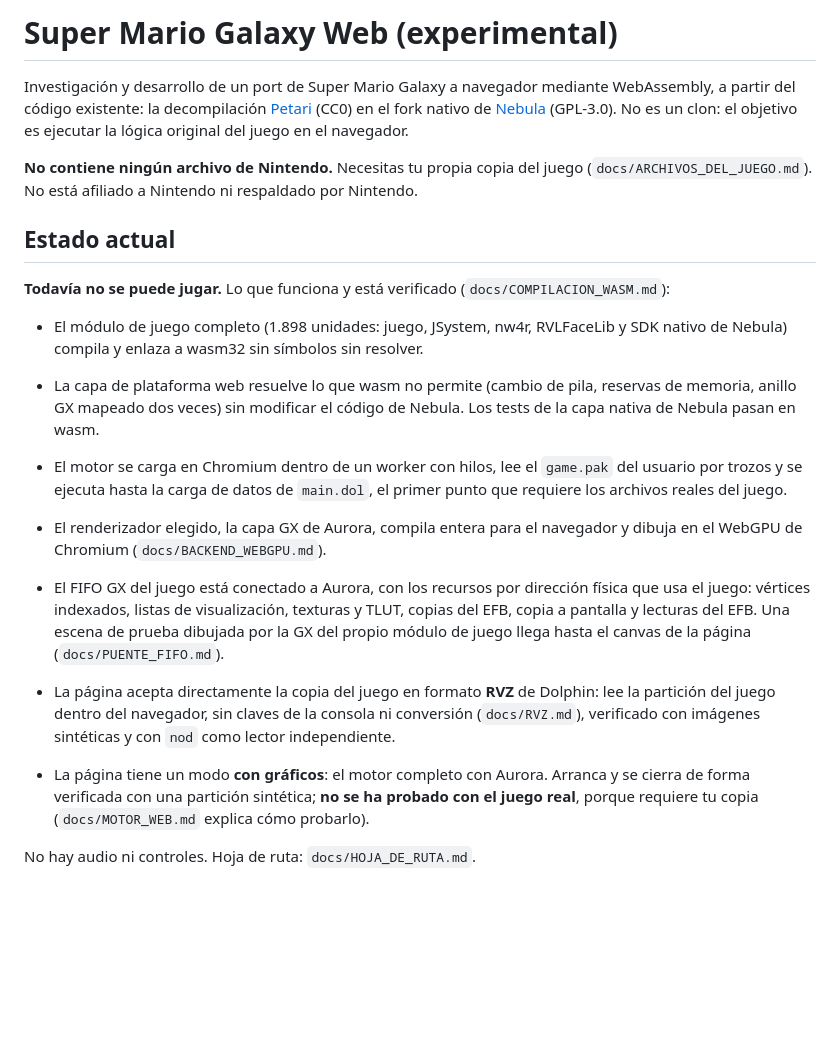
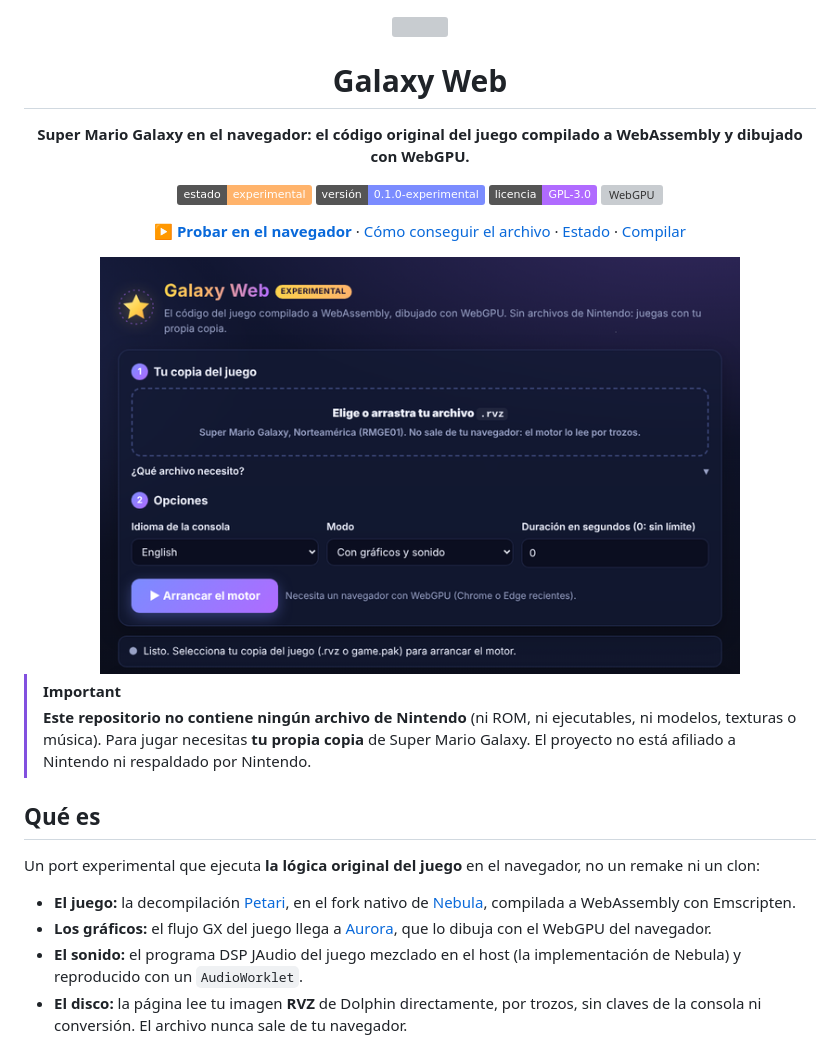
Before and after one commit to Gonzaloprogame/Super-Mario-Galaxy-Web, a Markdown page: README.md, the part around one of its changes. Rendered like a GitHub page; pictures changed too: docs/img/interfaz.png (added); badges without logos; blank space fills up the shorter version; grey boxes are pictures that could not be loaded.

```diff
--- a/README.md
+++ b/README.md
@@ -1,35 +1,40 @@
-# Super Mario Galaxy Web (experimental)
+<div align="center">
 
-Investigación y desarrollo de un port de Super Mario Galaxy a navegador mediante WebAssembly, a partir del código
-existente: la decompilación [Petari](https://github.com/SMGCommunity/Petari) (CC0) en el fork nativo de
-[Nebula](https://github.com/keepvaibin/nebula) (GPL-3.0). No es un clon: el objetivo es ejecutar la lógica original
-del juego en el navegador.
+<img src="docs/img/logo.svg" width="96" alt="">
 
-**No contiene ningún archivo de Nintendo.** Necesitas tu propia copia del juego (`docs/ARCHIVOS_DEL_JUEGO.md`).
-No está afiliado a Nintendo ni respaldado por Nintendo.
+# Galaxy Web
 
-## Estado actual
+**Super Mario Galaxy en el navegador: el código original del juego compilado a WebAssembly y dibujado con WebGPU.**
 
-**Todavía no se puede jugar.** Lo que funciona y está verificado (`docs/COMPILACION_WASM.md`):
+[![Estado](https://img.shields.io/badge/estado-experimental-ffb36b)](#estado)
+[![Versión](https://img.shields.io/badge/versi%C3%B3n-0.1.0--experimental-7b8cff)](#versión-010-experimental)
+[![Licencia](https://img.shields.io/badge/licencia-GPL--3.0-b06bff)](LICENSE)
+[![WebGPU](https://img.shields.io/badge/navegador-Chrome%20%2F%20Edge%20con%20WebGPU-4cd6a0)](#requisitos)
 
-- El módulo de juego completo (1.898 unidades: juego, JSystem, nw4r, RVLFaceLib y SDK nativo de Nebula) compila y
-  enlaza a wasm32 sin símbolos sin resolver.
-- La capa de plataforma web resuelve lo que wasm no permite (cambio de pila, reservas de memoria, anillo GX mapeado
-  dos veces) sin modificar el código de Nebula. Los tests de la capa nativa de Nebula pasan en wasm.
-- El motor se carga en Chromium dentro de un worker con hilos, lee el `game.pak` del usuario por trozos y se ejecuta
-  hasta la carga de datos de `main.dol`, el primer punto que requiere los archivos reales del juego.
+[**▶ Probar en el navegador**](https://gonzaloprogame.github.io/Super-Mario-Galaxy-Web/) ·
+[Cómo conseguir el archivo](#tu-copia-del-juego) ·
+[Estado](#estado) ·
+[Compilar](#compilar-desde-el-código)
 
-- El renderizador elegido, la capa GX de Aurora, compila entera para el navegador y dibuja en el WebGPU de Chromium
-  (`docs/BACKEND_WEBGPU.md`).
-- El FIFO GX del juego está conectado a Aurora, con los recursos por dirección física que usa el juego: vértices
-  indexados, listas de visualización, texturas y TLUT, copias del EFB, copia a pantalla y lecturas del EFB. Una
-  escena de prueba dibujada por la GX del propio módulo de juego llega hasta el canvas de la página
-  (`docs/PUENTE_FIFO.md`).
-- La página acepta directamente la copia del juego en formato **RVZ** de Dolphin: lee la partición del juego dentro
-  del navegador, sin claves de la consola ni conversión (`docs/RVZ.md`), verificado con imágenes sintéticas y con
-  `nod` como lector independiente.
-- La página tiene un modo **con gráficos**: el motor completo con Aurora. Arranca y se cierra de forma verificada
-  con una partición sintética; **no se ha probado con el juego real**, porque requiere tu copia
-  (`docs/MOTOR_WEB.md` explica cómo probarlo).
+<img src="docs/img/interfaz.png" width="640" alt="La página de Galaxy Web, antes de cargar el juego">
 
-No hay audio ni controles. Hoja de ruta: `docs/HOJA_DE_RUTA.md`.
+</div>
+
+> [!IMPORTANT]
+> **Este repositorio no contiene ningún archivo de Nintendo** (ni ROM, ni ejecutables, ni modelos, texturas o
+> música). Para jugar necesitas **tu propia copia** de Super Mario Galaxy. El proyecto no está afiliado a Nintendo
+> ni respaldado por Nintendo.
+
+## Qué es
+
+Un port experimental que ejecuta **la lógica original del juego** en el navegador, no un remake ni un clon:
+
+- **El juego:** la decompilación [Petari](https://github.com/SMGCommunity/Petari), en el fork nativo de
+  [Nebula](https://github.com/keepvaibin/nebula), compilada a WebAssembly con Emscripten.
+- **Los gráficos:** el flujo GX del juego llega a [Aurora](https://github.com/encounter/aurora), que lo dibuja con el
+  WebGPU del navegador.
+- **El sonido:** el programa DSP JAudio del juego mezclado en el host (la implementación de Nebula) y reproducido con
+  un `AudioWorklet`.
+- **El disco:** la página lee tu imagen **RVZ** de Dolphin directamente, por trozos, sin claves de la consola ni
+  conversión. El archivo nunca sale de tu navegador.
+
```
Also changed, not shown: other parts of README.md (+114 -40 lines), 1 other file.
